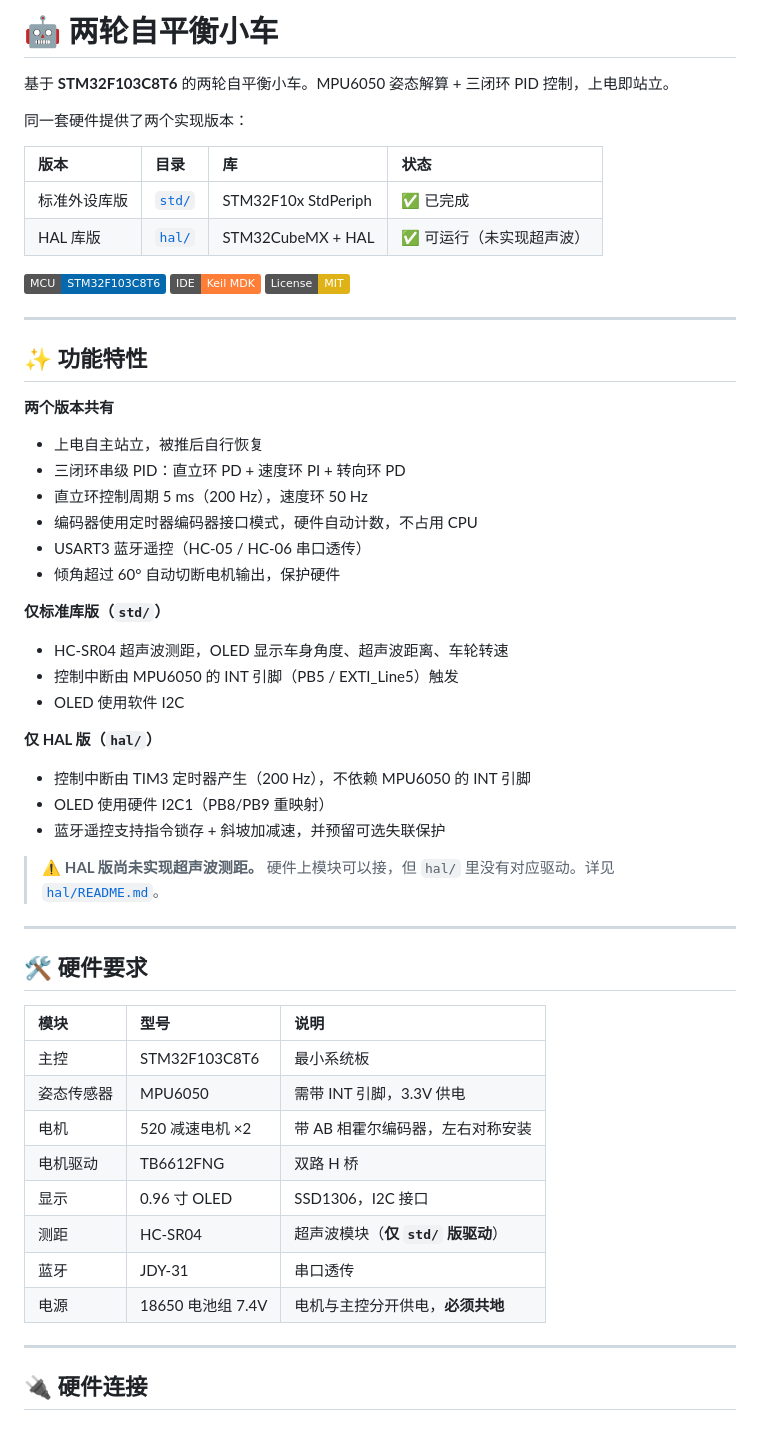
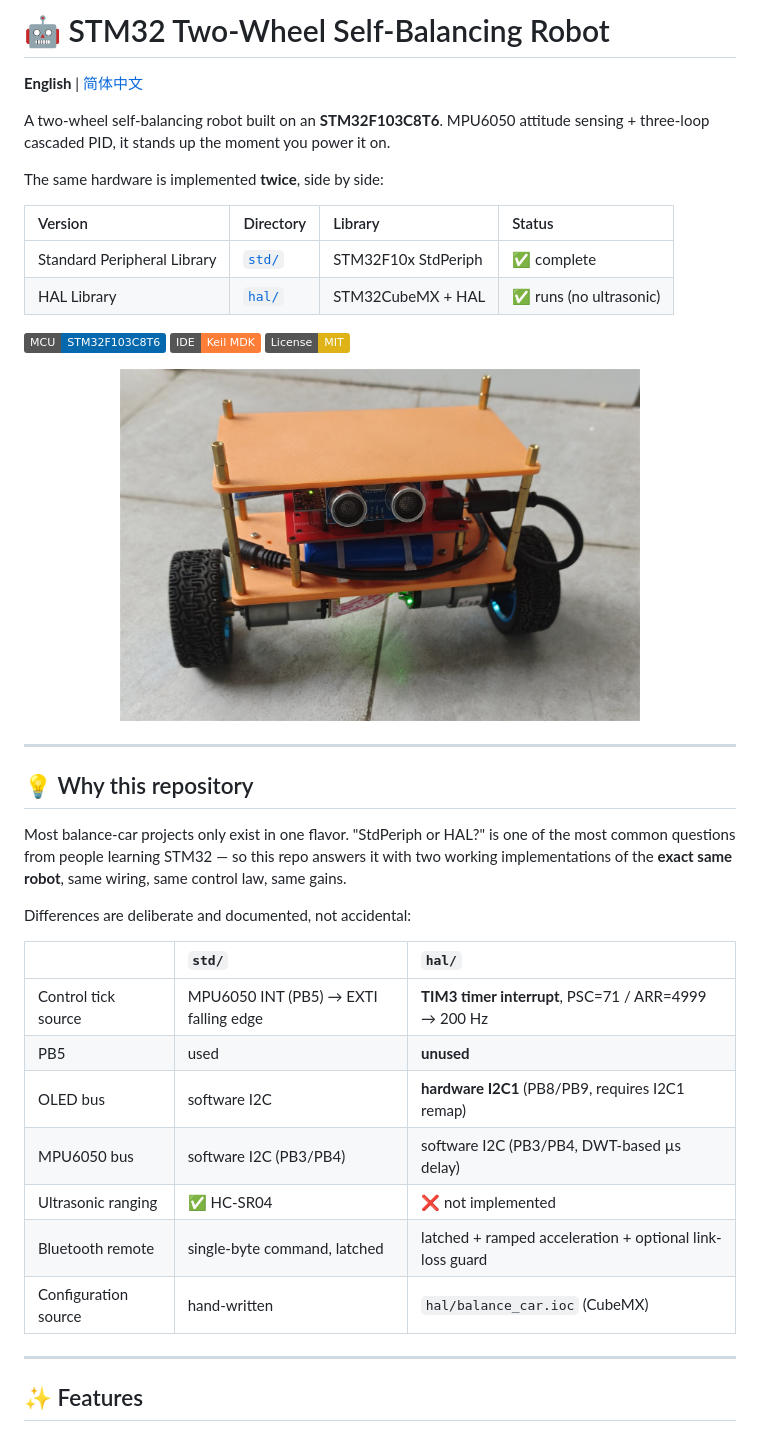
Before and after one commit to dcy288773/stm32-balance-car, a Markdown page: README.md, the part around one of its changes. Drawn GitHub-style; pictures changed too: docs/images/car_front.jpg (added); badges without logos.

```diff
--- a/README.md
+++ b/README.md
@@ -1,61 +1,47 @@
-# 🤖 两轮自平衡小车
+# 🤖 STM32 Two-Wheel Self-Balancing Robot
 
-基于 **STM32F103C8T6** 的两轮自平衡小车。MPU6050 姿态解算 + 三闭环 PID 控制，上电即站立。
+**English** | [简体中文](README_zh.md)
 
-同一套硬件提供了两个实现版本：
+A two-wheel self-balancing robot built on an **STM32F103C8T6**. MPU6050 attitude
+sensing + three-loop cascaded PID, it stands up the moment you power it on.
 
-| 版本 | 目录 | 库 | 状态 |
+The same hardware is implemented **twice**, side by side:
+
+| Version | Directory | Library | Status |
 |:---|:---|:---|:---|
-| 标准外设库版 | [`std/`](std/) | STM32F10x StdPeriph | ✅ 已完成 |
-| HAL 库版 | [`hal/`](hal/) | STM32CubeMX + HAL | ✅ 可运行（未实现超声波） |
+| Standard Peripheral Library | [`std/`](std/) | STM32F10x StdPeriph | ✅ complete |
+| HAL Library | [`hal/`](hal/) | STM32CubeMX + HAL | ✅ runs (no ultrasonic) |
 
 ![MCU](https://img.shields.io/badge/MCU-STM32F103C8T6-0769AD?logo=stmicroelectronics)
 ![IDE](https://img.shields.io/badge/IDE-Keil%20MDK-orange)
 ![License](https://img.shields.io/badge/License-MIT-yellow)
 
----
-
-## ✨ 功能特性
-
-**两个版本共有**
-
-- 上电自主站立，被推后自行恢复
-- 三闭环串级 PID：直立环 PD + 速度环 PI + 转向环 PD
-- 直立环控制周期 5 ms（200 Hz），速度环 50 Hz
-- 编码器使用定时器编码器接口模式，硬件自动计数，不占用 CPU
-- USART3 蓝牙遥控（HC-05 / HC-06 串口透传）
-- 倾角超过 60° 自动切断电机输出，保护硬件
-
-**仅标准库版（`std/`）**
-
-- HC-SR04 超声波测距，OLED 显示车身角度、超声波距离、车轮转速
-- 控制中断由 MPU6050 的 INT 引脚（PB5 / EXTI_Line5）触发
-- OLED 使用软件 I2C
-
-**仅 HAL 版（`hal/`）**
-
-- 控制中断由 TIM3 定时器产生（200 Hz），不依赖 MPU6050 的 INT 引脚
-- OLED 使用硬件 I2C1（PB8/PB9 重映射）
-- 蓝牙遥控支持指令锁存 + 斜坡加减速，并预留可选失联保护
-
-> ⚠️ **HAL 版尚未实现超声波测距。** 硬件上模块可以接，但 `hal/` 里没有对应驱动。详见 [`hal/README.md`](hal/README.md)。
+<p align="center">
+  <img src="docs/images/car_front.jpg" width="520" alt="balance car, front view">
+</p>
 
 ---
 
-## 🛠 硬件要求
+## 💡 Why this repository
 
-| 模块 | 型号 | 说明 |
+Most balance-car projects only exist in one flavor. "StdPeriph or HAL?" is one of
+the most common questions from people learning STM32 — so this repo answers it
+with two working implementations of the **exact same robot**, same wiring, same
+control law, same gains.
+
+Differences are deliberate and documented, not accidental:
+
+| | `std/` | `hal/` |
 |:---|:---|:---|
-| 主控 | STM32F103C8T6 | 最小系统板 |
-| 姿态传感器 | MPU6050 | 需带 INT 引脚，3.3V 供电 |
-| 电机 | 520 减速电机 ×2 | 带 AB 相霍尔编码器，左右对称安装 |
-| 电机驱动 | TB6612FNG | 双路 H 桥 |
-| 显示 | 0.96 寸 OLED | SSD1306，I2C 接口 |
-| 测距 | HC-SR04 | 超声波模块（**仅 `std/` 版驱动**） |
-| 蓝牙 | JDY-31  | 串口透传 |
-| 电源 | 18650 电池组 7.4V | 电机与主控分开供电，**必须共地** |
+| Control tick source | MPU6050 INT (PB5) → EXTI falling edge | **TIM3 timer interrupt**, PSC=71 / ARR=4999 → 200 Hz |
+| PB5 | used | **unused** |
+| OLED bus | software I2C | **hardware I2C1** (PB8/PB9, requires I2C1 remap) |
+| MPU6050 bus | software I2C (PB3/PB4) | software I2C (PB3/PB4, DWT-based µs delay) |
+| Ultrasonic ranging | ✅ HC-SR04 | ❌ not implemented |
+| Bluetooth remote | single-byte command, latched | latched + ramped acceleration + optional link-loss guard |
+| Configuration source | hand-written | `hal/balance_car.ioc` (CubeMX) |
 
 ---
 
-## 🔌 硬件连接
+## ✨ Features
 
```
Also changed, not shown: other parts of README.md (+178 -75 lines), README_zh.md (added, +260 -0 lines), THIRD_PARTY_NOTICES.md (added, +41 -0 lines), docs/images/car_back.jpg (added), 3 other files.
